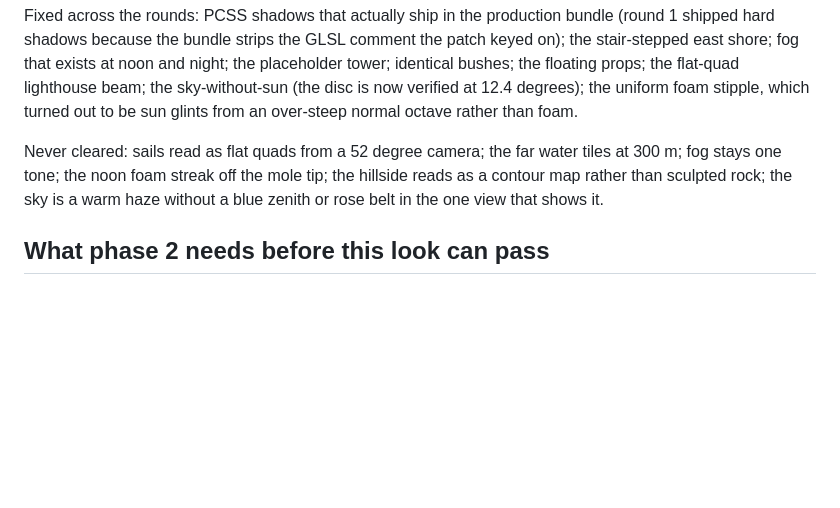
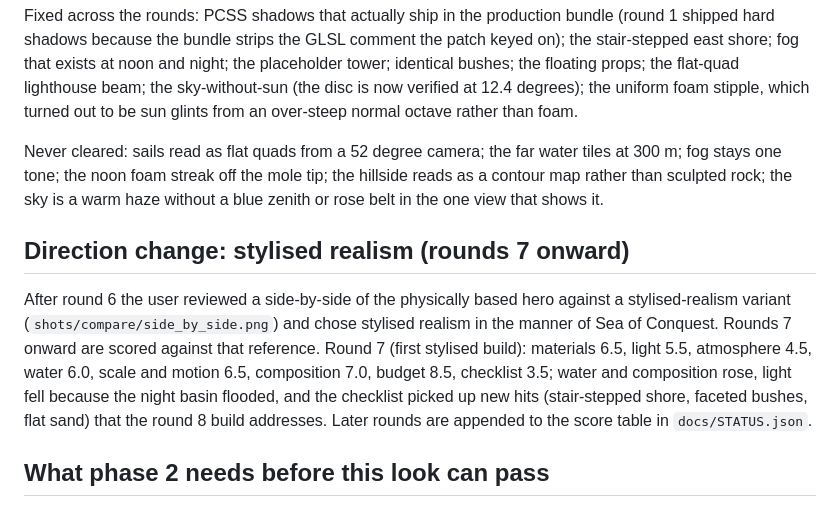
Before and after one commit to bobnoe3000-maker/ocean, a Markdown page: docs/REPORT.md, the part around the change. GitHub-like rendering; blank space fills up the shorter version.

Commit message:
Report: direction change section
Co-Authored-By: Claude Fable 5.1 <noreply@anthropic.com>
Claude-Session: https://claude.ai/code/session_01XuCh868jW2nkzJpfBJdxAU

```diff
--- a/docs/REPORT.md
+++ b/docs/REPORT.md
@@ -90,6 +90,18 @@ tiles at 300 m; fog stays one tone; the noon foam streak off the mole tip;
 the hillside reads as a contour map rather than sculpted rock; the sky is a
 warm haze without a blue zenith or rose belt in the one view that shows it.
 
+## Direction change: stylised realism (rounds 7 onward)
+
+After round 6 the user reviewed a side-by-side of the physically based hero
+against a stylised-realism variant (`shots/compare/side_by_side.png`) and
+chose stylised realism in the manner of Sea of Conquest. Rounds 7 onward are
+scored against that reference. Round 7 (first stylised build): materials 6.5,
+light 5.5, atmosphere 4.5, water 6.0, scale and motion 6.5, composition 7.0,
+budget 8.5, checklist 3.5; water and composition rose, light fell because the
+night basin flooded, and the checklist picked up new hits (stair-stepped
+shore, faceted bushes, flat sand) that the round 8 build addresses. Later
+rounds are appended to the score table in `docs/STATUS.json`.
+
 ## What phase 2 needs before this look can pass
 
 1. Photographic PBR sets from the sources the brief names. The procedural
```
